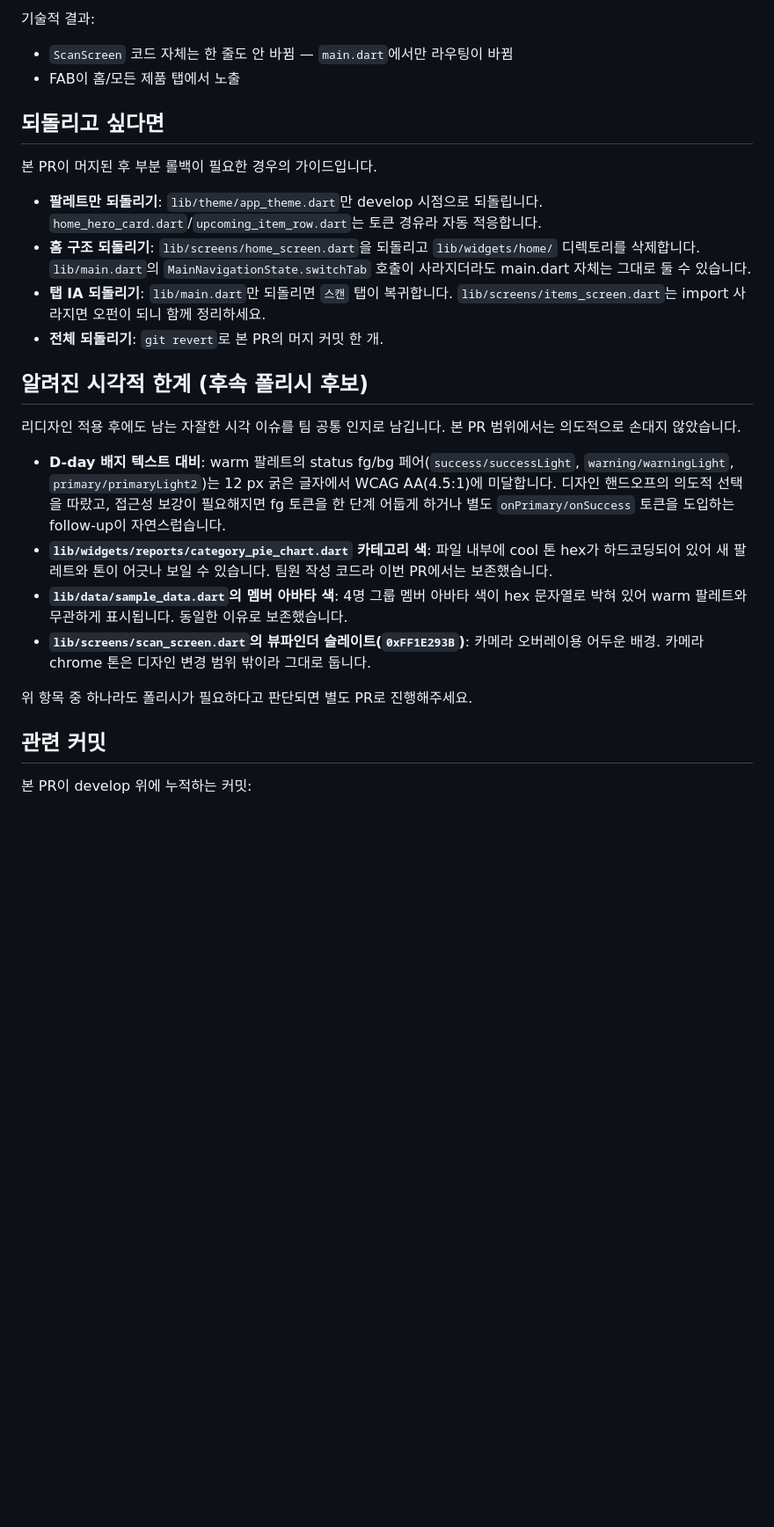
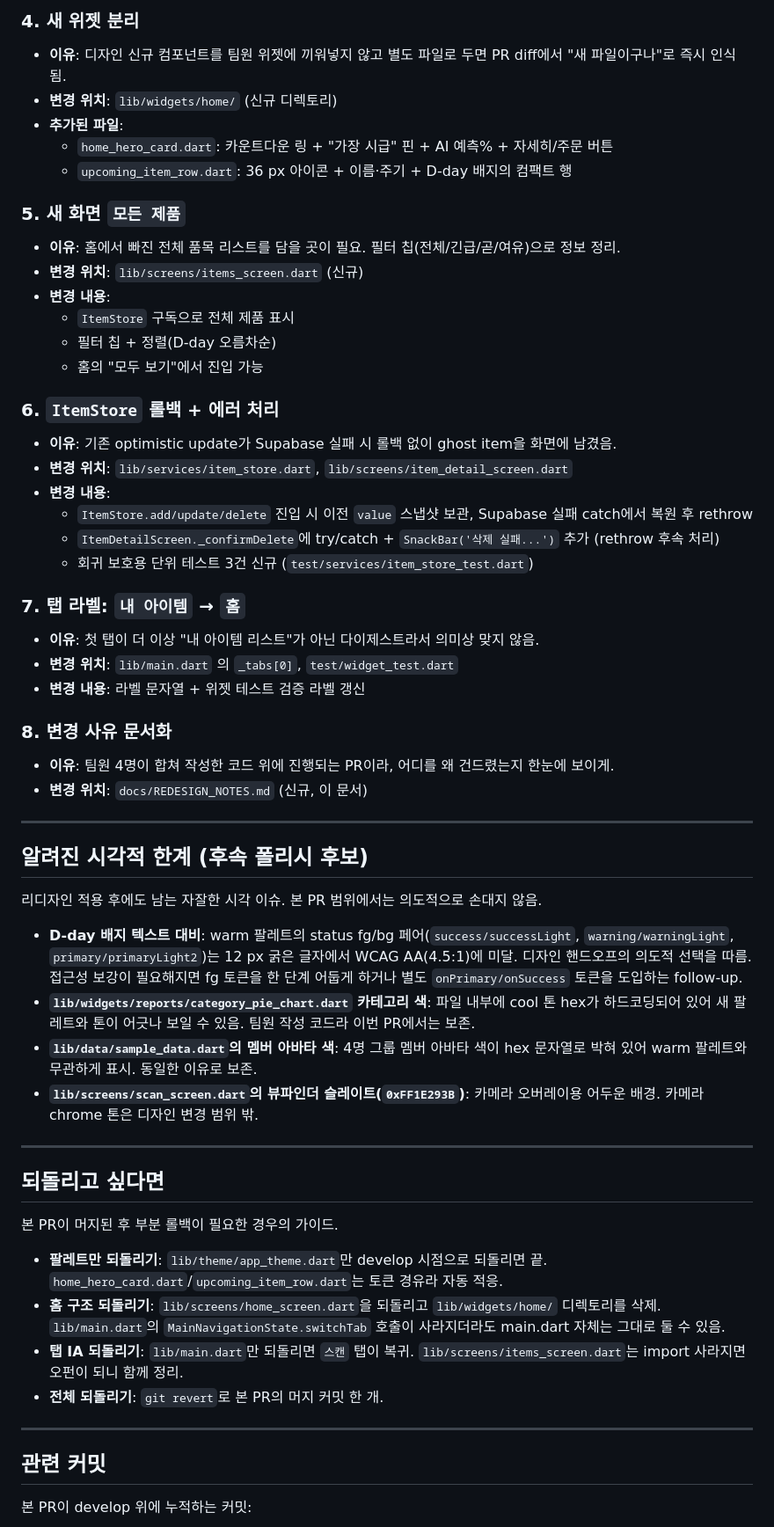
Before and after one commit to hwankr/buylog, a Markdown page: docs/REDESIGN_NOTES.md, the part around one of its changes. Shown at 88% size. GitHub-like rendering; blank space fills up the shorter version.

```diff
--- a/docs/REDESIGN_NOTES.md
+++ b/docs/REDESIGN_NOTES.md
@@ -55,27 +62,64 @@
 
-기술적 결과:
-- `ScanScreen` 코드 자체는 한 줄도 안 바뀜 — `main.dart`에서만 라우팅이 바뀜
-- FAB이 홈/모든 제품 탭에서 노출
+### 4. 새 위젯 분리
+
+- **이유**: 디자인 신규 컴포넌트를 팀원 위젯에 끼워넣지 않고 별도 파일로 두면 PR diff에서 "새 파일이구나"로 즉시 인식됨.
+- **변경 위치**: `lib/widgets/home/` (신규 디렉토리)
+- **추가된 파일**:
+  - `home_hero_card.dart`: 카운트다운 링 + "가장 시급" 핀 + AI 예측% + 자세히/주문 버튼
+  - `upcoming_item_row.dart`: 36 px 아이콘 + 이름·주기 + D-day 배지의 컴팩트 행
+
+### 5. 새 화면 `모든 제품`
+
+- **이유**: 홈에서 빠진 전체 품목 리스트를 담을 곳이 필요. 필터 칩(전체/긴급/곧/여유)으로 정보 정리.
+- **변경 위치**: `lib/screens/items_screen.dart` (신규)
+- **변경 내용**:
+  - `ItemStore` 구독으로 전체 제품 표시
+  - 필터 칩 + 정렬(D-day 오름차순)
+  - 홈의 "모두 보기"에서 진입 가능
+
+### 6. `ItemStore` 롤백 + 에러 처리
+
+- **이유**: 기존 optimistic update가 Supabase 실패 시 롤백 없이 ghost item을 화면에 남겼음.
+- **변경 위치**: `lib/services/item_store.dart`, `lib/screens/item_detail_screen.dart`
+- **변경 내용**:
+  - `ItemStore.add/update/delete` 진입 시 이전 `value` 스냅샷 보관, Supabase 실패 catch에서 복원 후 rethrow
+  - `ItemDetailScreen._confirmDelete`에 try/catch + `SnackBar('삭제 실패...')` 추가 (rethrow 후속 처리)
+  - 회귀 보호용 단위 테스트 3건 신규 (`test/services/item_store_test.dart`)
+
+### 7. 탭 라벨: `내 아이템` → `홈`
+
+- **이유**: 첫 탭이 더 이상 "내 아이템 리스트"가 아닌 다이제스트라서 의미상 맞지 않음.
+- **변경 위치**: `lib/main.dart` 의 `_tabs[0]`, `test/widget_test.dart`
+- **변경 내용**: 라벨 문자열 + 위젯 테스트 검증 라벨 갱신
+
+### 8. 변경 사유 문서화
+
+- **이유**: 팀원 4명이 합쳐 작성한 코드 위에 진행되는 PR이라, 어디를 왜 건드렸는지 한눈에 보이게.
+- **변경 위치**: `docs/REDESIGN_NOTES.md` (신규, 이 문서)
+
+---
+
+## 알려진 시각적 한계 (후속 폴리시 후보)
+
+리디자인 적용 후에도 남는 자잘한 시각 이슈. 본 PR 범위에서는 의도적으로 손대지 않음.
+
+- **D-day 배지 텍스트 대비**: warm 팔레트의 status fg/bg 페어(`success/successLight`, `warning/warningLight`, `primary/primaryLight2`)는 12 px 굵은 글자에서 WCAG AA(4.5:1)에 미달. 디자인 핸드오프의 의도적 선택을 따름. 접근성 보강이 필요해지면 fg 토큰을 한 단계 어둡게 하거나 별도 `onPrimary/onSuccess` 토큰을 도입하는 follow-up.
+- **`lib/widgets/reports/category_pie_chart.dart` 카테고리 색**: 파일 내부에 cool 톤 hex가 하드코딩되어 있어 새 팔레트와 톤이 어긋나 보일 수 있음. 팀원 작성 코드라 이번 PR에서는 보존.
+- **`lib/data/sample_data.dart`의 멤버 아바타 색**: 4명 그룹 멤버 아바타 색이 hex 문자열로 박혀 있어 warm 팔레트와 무관하게 표시. 동일한 이유로 보존.
+- **`lib/screens/scan_screen.dart`의 뷰파인더 슬레이트(`0xFF1E293B`)**: 카메라 오버레이용 어두운 배경. 카메라 chrome 톤은 디자인 변경 범위 밖.
+
+---
 
 ## 되돌리고 싶다면
 
-본 PR이 머지된 후 부분 롤백이 필요한 경우의 가이드입니다.
+본 PR이 머지된 후 부분 롤백이 필요한 경우의 가이드.
 
-- **팔레트만 되돌리기**: `lib/theme/app_theme.dart`만 develop 시점으로 되돌립니다. `home_hero_card.dart`/`upcoming_item_row.dart`는 토큰 경유라 자동 적응합니다.
-- **홈 구조 되돌리기**: `lib/screens/home_screen.dart`을 되돌리고 `lib/widgets/home/` 디렉토리를 삭제합니다. `lib/main.dart`의 `MainNavigationState.switchTab` 호출이 사라지더라도 main.dart 자체는 그대로 둘 수 있습니다.
-- **탭 IA 되돌리기**: `lib/main.dart`만 되돌리면 `스캔` 탭이 복귀합니다. `lib/screens/items_screen.dart`는 import 사라지면 오펀이 되니 함께 정리하세요.
+- **팔레트만 되돌리기**: `lib/theme/app_theme.dart`만 develop 시점으로 되돌리면 끝. `home_hero_card.dart`/`upcoming_item_row.dart`는 토큰 경유라 자동 적응.
+- **홈 구조 되돌리기**: `lib/screens/home_screen.dart`을 되돌리고 `lib/widgets/home/` 디렉토리를 삭제. `lib/main.dart`의 `MainNavigationState.switchTab` 호출이 사라지더라도 main.dart 자체는 그대로 둘 수 있음.
+- **탭 IA 되돌리기**: `lib/main.dart`만 되돌리면 `스캔` 탭이 복귀. `lib/screens/items_screen.dart`는 import 사라지면 오펀이 되니 함께 정리.
 - **전체 되돌리기**: `git revert`로 본 PR의 머지 커밋 한 개.
 
-## 알려진 시각적 한계 (후속 폴리시 후보)
-
-리디자인 적용 후에도 남는 자잘한 시각 이슈를 팀 공통 인지로 남깁니다. 본 PR 범위에서는 의도적으로 손대지 않았습니다.
-
-- **D-day 배지 텍스트 대비**: warm 팔레트의 status fg/bg 페어(`success/successLight`, `warning/warningLight`, `primary/primaryLight2`)는 12 px 굵은 글자에서 WCAG AA(4.5:1)에 미달합니다. 디자인 핸드오프의 의도적 선택을 따랐고, 접근성 보강이 필요해지면 fg 토큰을 한 단계 어둡게 하거나 별도 `onPrimary/onSuccess` 토큰을 도입하는 follow-up이 자연스럽습니다.
-- **`lib/widgets/reports/category_pie_chart.dart` 카테고리 색**: 파일 내부에 cool 톤 hex가 하드코딩되어 있어 새 팔레트와 톤이 어긋나 보일 수 있습니다. 팀원 작성 코드라 이번 PR에서는 보존했습니다.
-- **`lib/data/sample_data.dart`의 멤버 아바타 색**: 4명 그룹 멤버 아바타 색이 hex 문자열로 박혀 있어 warm 팔레트와 무관하게 표시됩니다. 동일한 이유로 보존했습니다.
-- **`lib/screens/scan_screen.dart`의 뷰파인더 슬레이트(`0xFF1E293B`)**: 카메라 오버레이용 어두운 배경. 카메라 chrome 톤은 디자인 변경 범위 밖이라 그대로 둡니다.
-
-위 항목 중 하나라도 폴리시가 필요하다고 판단되면 별도 PR로 진행해주세요.
+---
 
 ## 관련 커밋
 
```
Also changed, not shown: other parts of docs/REDESIGN_NOTES.md (+43 -34 lines).
